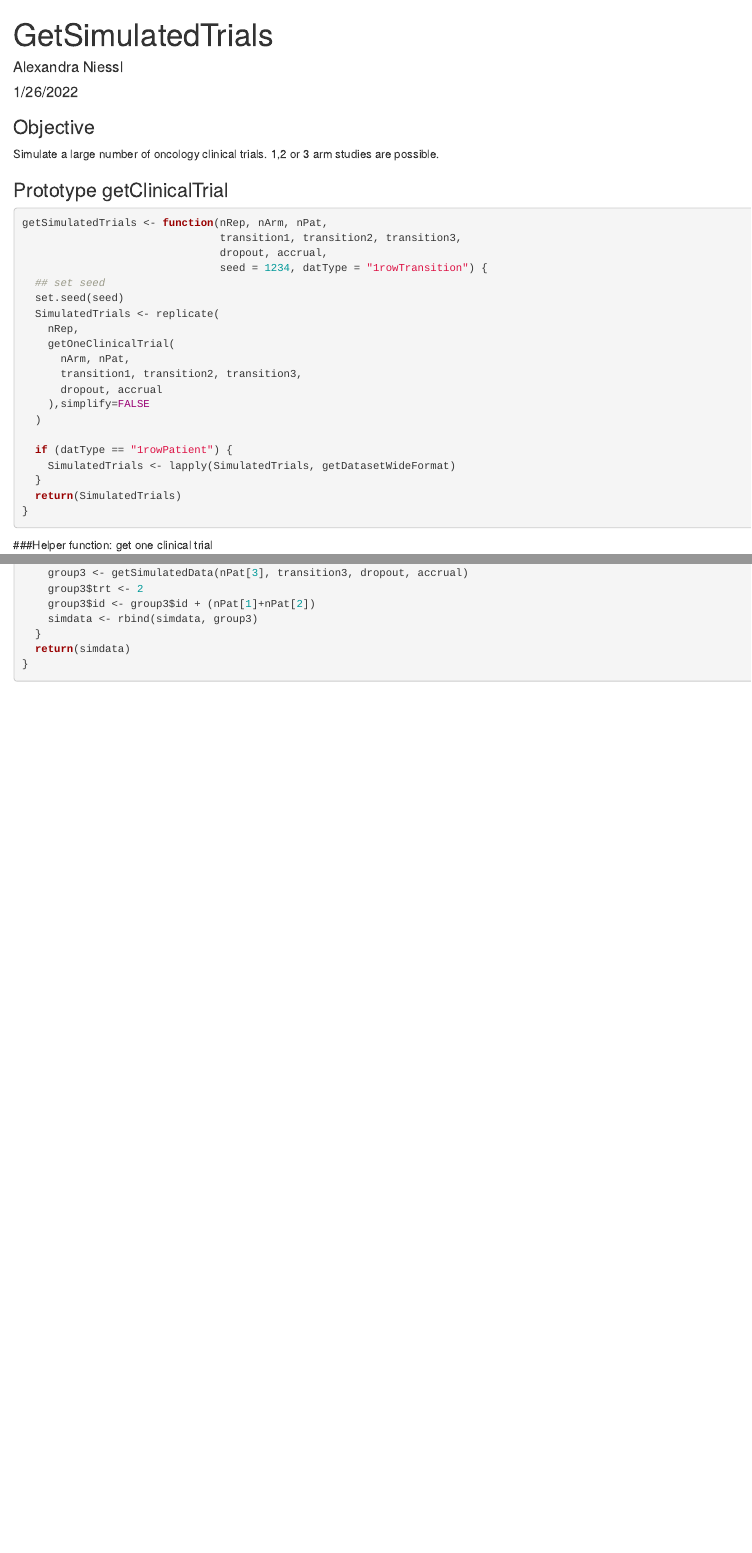
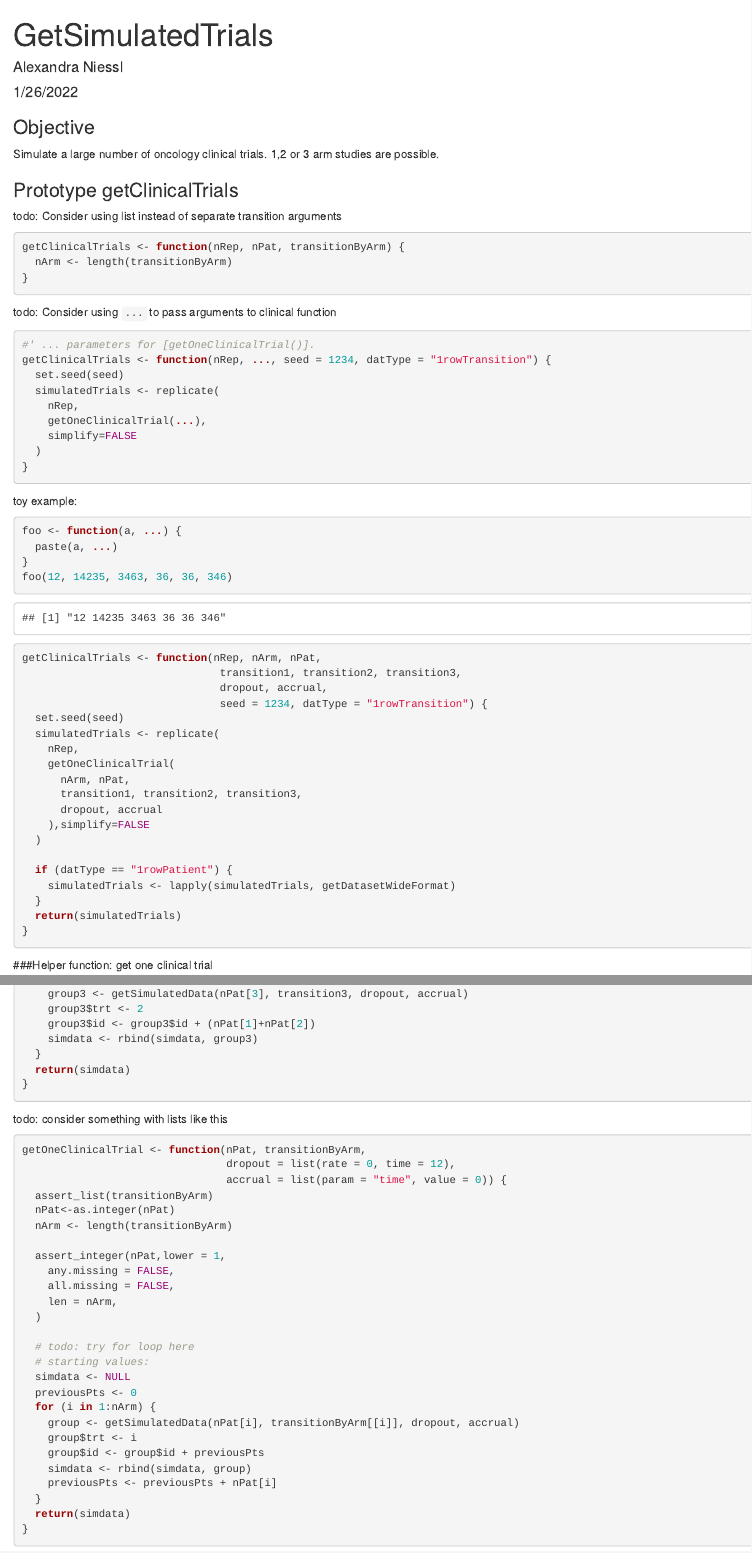
Before and after one commit to insightsengineering/simIDM, an R Markdown document (design/design_simulatedTrial.Rmd): the page in a window 1100 px wide, from its top, and a second part further down, joined at a grey line. Rendered offline with R 4.5, knitr and Pandoc, with nearby package versions; some code elsewhere in the file could not run offline.

Commit message:
progress on PR and review design

````diff
--- a/_pkgdown.yaml
+++ b/_pkgdown.yaml
@@ -17,3 +17,9 @@ reference:
   - title: Assertions
     contents:
       - assert_positive_number
+      - assert_intervals
+  - title: Transition Parameters
+    contents:
+      - exponential_transition
+      - piecewise_exponential
+      - weibull_transition
--- a/design/design_simulatedTrial.Rmd
+++ b/design/design_simulatedTrial.Rmd
@@ -15,17 +15,46 @@ Simulate a large number of oncology clinical trials.
 1,2 or 3 arm studies are possible.
 
 
-### Prototype getClinicalTrial
+### Prototype getClinicalTrials
+
+todo: Consider using list instead of separate transition arguments
+```{r}
+getClinicalTrials <- function(nRep, nPat, transitionByArm) {
+  nArm <- length(transitionByArm)
+}
+```
+
+todo: Consider using `...` to pass arguments to clinical function
+```{r}
+#' ... parameters for [getOneClinicalTrial()].
+getClinicalTrials <- function(nRep, ..., seed = 1234, datType = "1rowTransition") {
+  set.seed(seed)
+  simulatedTrials <- replicate(
+    nRep,
+    getOneClinicalTrial(...),
+    simplify=FALSE
+  )
+}
+```
+
+toy example:
+
+```{r}
+foo <- function(a, ...) {
+  paste(a, ...)
+}
+foo(12, 14235, 3463, 36, 36, 346)
+```
+
+
 
 ```{r prototype}
-
-getSimulatedTrials <- function(nRep, nArm, nPat,
+getClinicalTrials <- function(nRep, nArm, nPat,
                                transition1, transition2, transition3,
                                dropout, accrual,
                                seed = 1234, datType = "1rowTransition") {
-  ## set seed
   set.seed(seed)
-  SimulatedTrials <- replicate(
+  simulatedTrials <- replicate(
     nRep,
     getOneClinicalTrial(
       nArm, nPat,
@@ -35,9 +64,9 @@ getSimulatedTrials <- function(nRep, nArm, nPat,
   )
 
   if (datType == "1rowPatient") {
-    SimulatedTrials <- lapply(SimulatedTrials, getDatasetWideFormat)
+    simulatedTrials <- lapply(simulatedTrials, getDatasetWideFormat)
   }
-  return(SimulatedTrials)
+  return(simulatedTrials)
 }
 
 ```
@@ -76,9 +105,41 @@ getOneClinicalTrial <- function(nArm, nPat, transition1, transition2, transition
   return(simdata)
 }
 
+```
+
+todo: consider something with lists like this
+
+```{r prototype}
+getOneClinicalTrial <- function(nPat, transitionByArm,
+                                dropout = list(rate = 0, time = 12),
+                                accrual = list(param = "time", value = 0)) {
+  assert_list(transitionByArm)
+  nPat<-as.integer(nPat)
+  nArm <- length(transitionByArm)
+
+  assert_integer(nPat,lower = 1,
+    any.missing = FALSE,
+    all.missing = FALSE,
+    len = nArm,
+  )
+
+  # todo: try for loop here
+  # starting values:
+  simdata <- NULL
+  previousPts <- 0
+  for (i in 1:nArm) {
+    group <- getSimulatedData(nPat[i], transitionByArm[[i]], dropout, accrual)
+    group$trt <- i
+    group$id <- group$id + previousPts
+    simdata <- rbind(simdata, group)
+    previousPts <- previousPts + nPat[i]
+  }
+  return(simdata)
+}
+
+```
 
 
-```
 ###helper function: get wide data format
 
 ```{r}
````
Also changed, not shown: R/assertions.R (+5 -7 lines), R/transitionParameters.R (+13 -7 lines), design/design_bla_bla.Rmd (deleted, +0 -24 lines), 7 other files.
